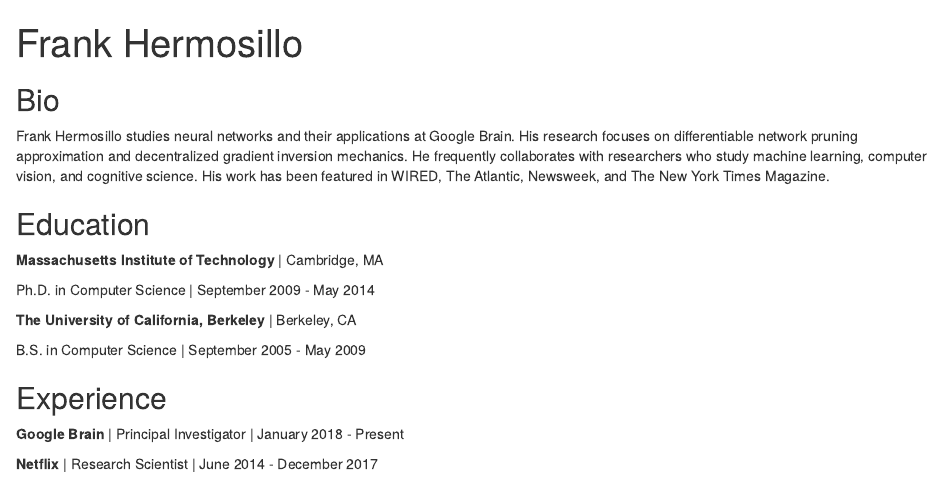
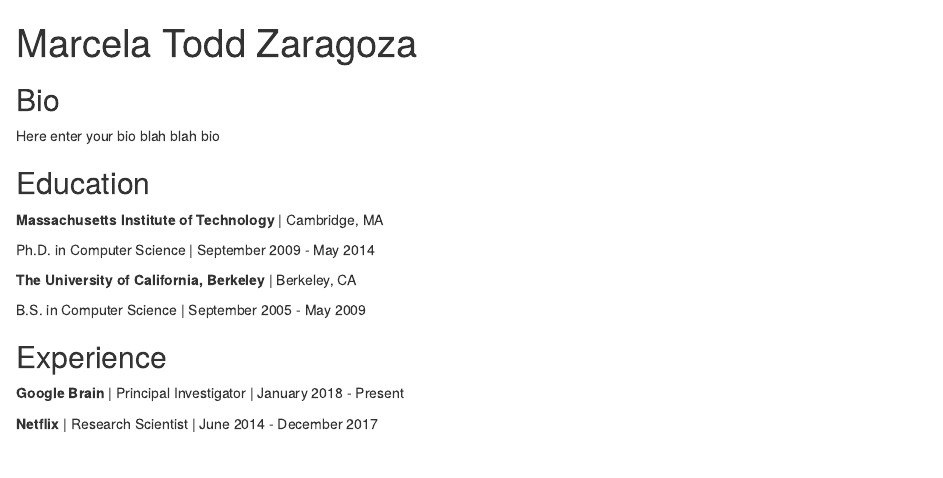
Before and after one commit to marcelat999/marcelat999.github.io, an R Markdown document (index.Rmd): the page in a window 1100 px wide, from its top. Rendered offline with R 4.5, knitr and Pandoc, with nearby package versions; drawn as R Markdown's standard HTML page in place of the format the file asks for.

Commit message:
updated bio

```diff
--- a/index.Rmd
+++ b/index.Rmd
@@ -1,5 +1,5 @@
 ---
-title: "Frank Hermosillo"
+title: "Marcela Todd Zaragoza"
 image: "fieldpic.jpeg"
 links:
   - label: LinkedIn
@@ -16,12 +16,7 @@ output:
 
 ## Bio
 
-Frank Hermosillo studies neural networks and their applications at Google
-Brain. His research focuses on differentiable network pruning approximation and
-decentralized gradient inversion mechanics. He frequently collaborates with
-researchers who study machine learning, computer vision, and cognitive science.
-His work has been featured in WIRED, The Atlantic, Newsweek, and The New York
-Times Magazine.
+Here enter your bio blah blah bio
 
 ## Education
 
```
